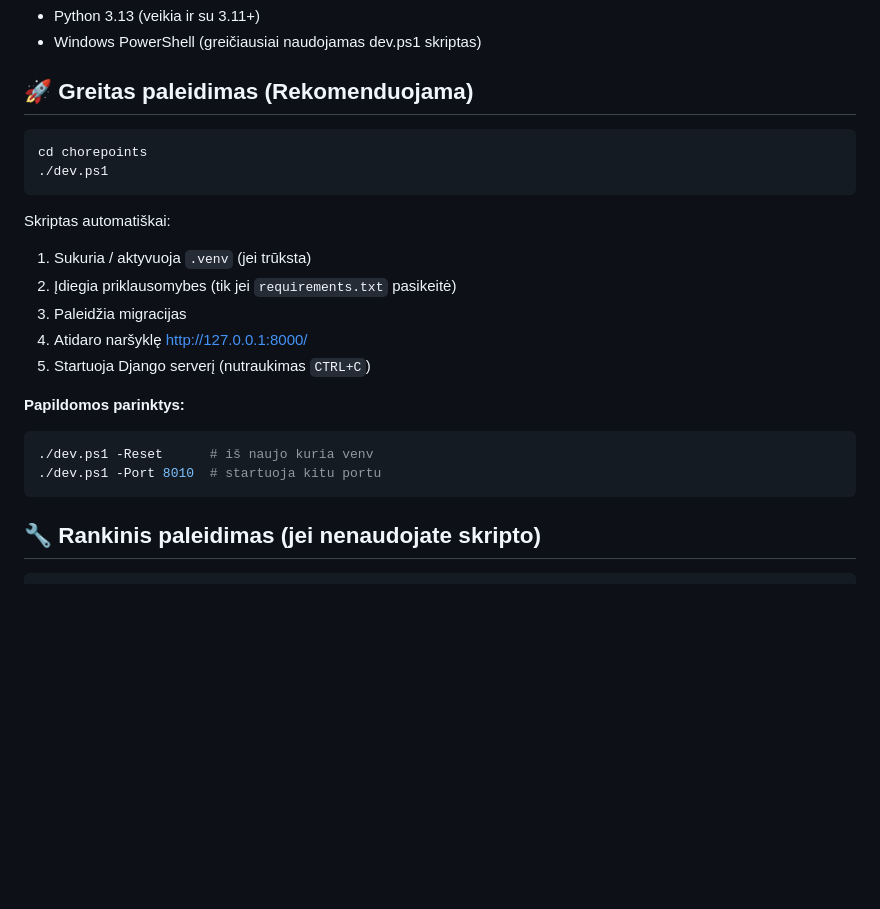
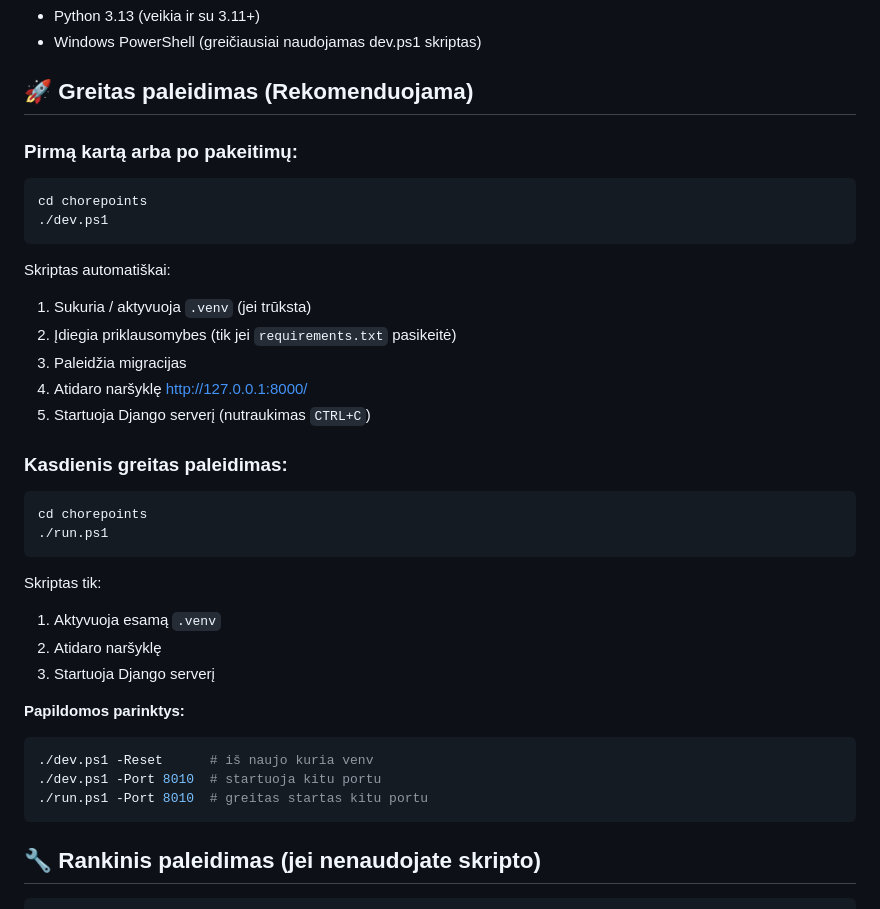
Before and after one commit to KayVee77/kid-chore-points, a Markdown page: chorepoints/README.md, the part around the change. Drawn GitHub-style; blank space fills up the shorter version.

Commit message:
Update README with run.ps1 quick start instructions

````diff
--- a/chorepoints/README.md
+++ b/chorepoints/README.md
@@ -8,6 +8,8 @@
 - Windows PowerShell (greičiausiai naudojamas dev.ps1 skriptas)
 
 ## 🚀 Greitas paleidimas (Rekomenduojama)
+
+### Pirmą kartą arba po pakeitimų:
 
 ```powershell
 cd chorepoints
@@ -21,11 +23,24 @@ Skriptas automatiškai:
 4. Atidaro naršyklę http://127.0.0.1:8000/
 5. Startuoja Django serverį (nutraukimas `CTRL+C`)
 
+### Kasdienis greitas paleidimas:
+
+```powershell
+cd chorepoints
+./run.ps1
+```
+
+Skriptas tik:
+1. Aktyvuoja esamą `.venv`
+2. Atidaro naršyklę
+3. Startuoja Django serverį
+
 **Papildomos parinktys:**
 
 ```powershell
 ./dev.ps1 -Reset      # iš naujo kuria venv
 ./dev.ps1 -Port 8010  # startuoja kitu portu
+./run.ps1 -Port 8010  # greitas startas kitu portu
 ```
 
 ## 🔧 Rankinis paleidimas (jei nenaudojate skripto)
````
